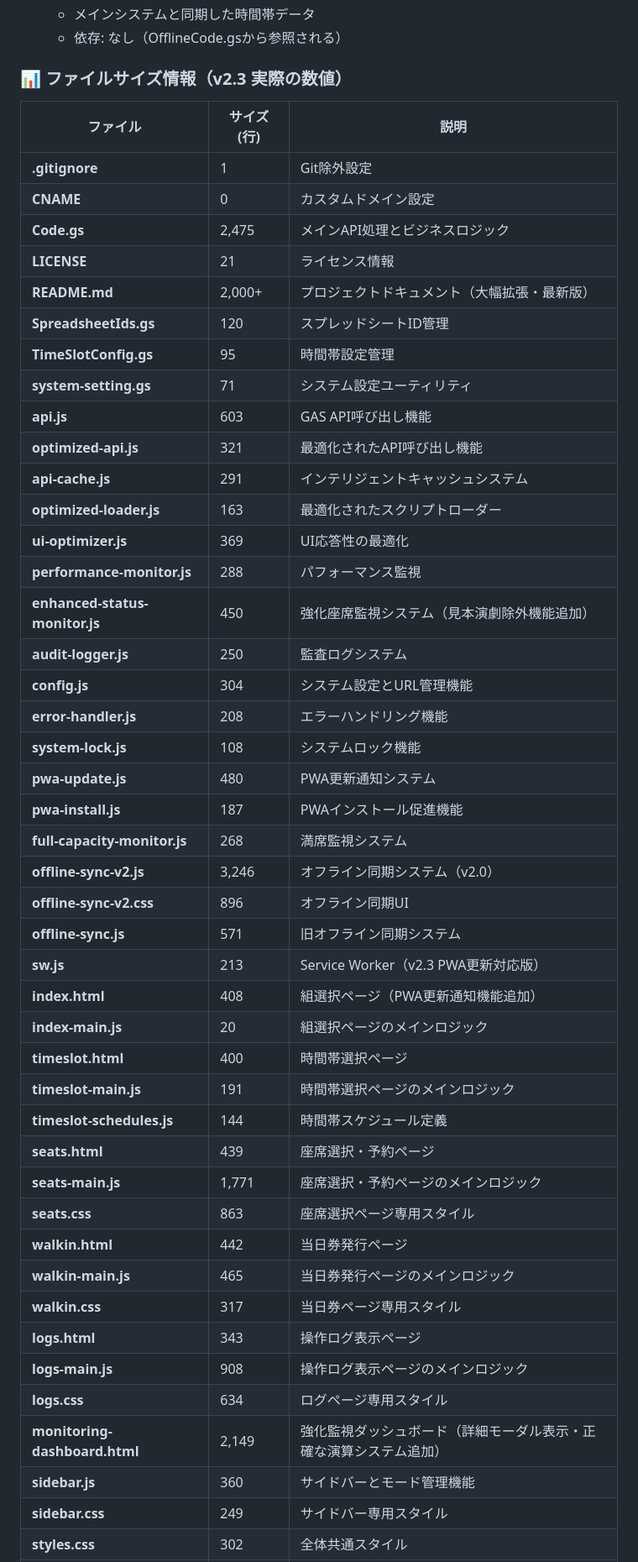
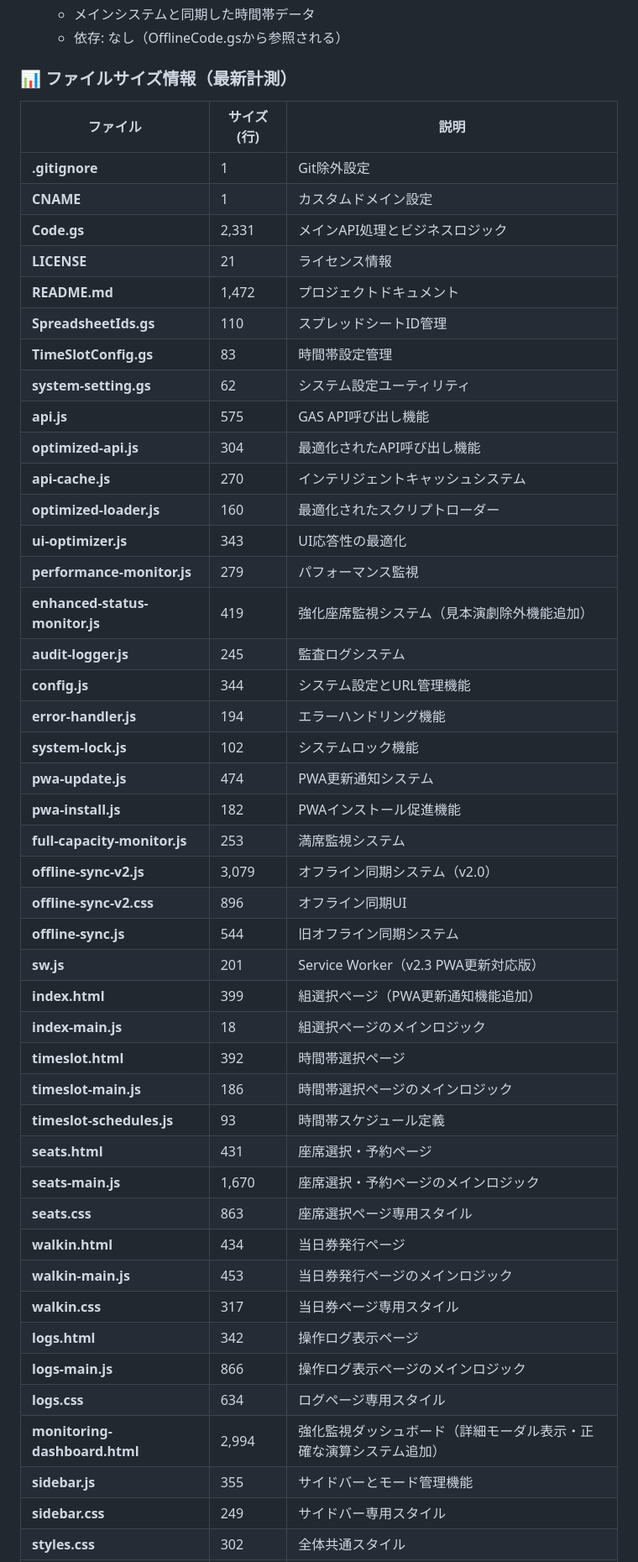
Before and after one commit to J105588/tickets, a Markdown page: README.md, the part around one of its changes. Shown at 84% size. Drawn GitHub-style.

Commit message:
Update README.md to reflect latest file size measurements and project documentation improvements
- Changed file size section header to indicate the latest measurements.
- Updated file sizes for various scripts and documentation to reflect recent changes.
- Removed outdated total line count and replaced it with the current total based on the latest measurements.
- Enhanced project documentation for clarity and accuracy.

```diff
--- a/README.md
+++ b/README.md
@@ -1388,52 +1388,52 @@ graph TD
   - メインシステムと同期した時間帯データ
   - 依存: なし（OfflineCode.gsから参照される）
 
-### 📊 ファイルサイズ情報（v2.3 実際の数値）
+### 📊 ファイルサイズ情報（最新計測）
 
 | ファイル | サイズ (行) | 説明 |
 |----------|-------------|------|
 | **.gitignore** | 1 | Git除外設定 |
-| **CNAME** | 0 | カスタムドメイン設定 |
-| **Code.gs** | 2,475 | メインAPI処理とビジネスロジック |
+| **CNAME** | 1 | カスタムドメイン設定 |
+| **Code.gs** | 2,331 | メインAPI処理とビジネスロジック |
 | **LICENSE** | 21 | ライセンス情報 |
-| **README.md** | 2,000+ | プロジェクトドキュメント（大幅拡張・最新版） |
-| **SpreadsheetIds.gs** | 120 | スプレッドシートID管理 |
-| **TimeSlotConfig.gs** | 95 | 時間帯設定管理 |
-| **system-setting.gs** | 71 | システム設定ユーティリティ |
-| **api.js** | 603 | GAS API呼び出し機能 |
-| **optimized-api.js** | 321 | 最適化されたAPI呼び出し機能 |
-| **api-cache.js** | 291 | インテリジェントキャッシュシステム |
-| **optimized-loader.js** | 163 | 最適化されたスクリプトローダー |
-| **ui-optimizer.js** | 369 | UI応答性の最適化 |
-| **performance-monitor.js** | 288 | パフォーマンス監視 |
-| **enhanced-status-monitor.js** | 450 | 強化座席監視システム（見本演劇除外機能追加） |
-| **audit-logger.js** | 250 | 監査ログシステム |
-| **config.js** | 304 | システム設定とURL管理機能 |
-| **error-handler.js** | 208 | エラーハンドリング機能 |
-| **system-lock.js** | 108 | システムロック機能 |
-| **pwa-update.js** | 480 | PWA更新通知システム |
-| **pwa-install.js** | 187 | PWAインストール促進機能 |
-| **full-capacity-monitor.js** | 268 | 満席監視システム |
-| **offline-sync-v2.js** | 3,246 | オフライン同期システム（v2.0） |
+| **README.md** | 1,472 | プロジェクトドキュメント |
+| **SpreadsheetIds.gs** | 110 | スプレッドシートID管理 |
+| **TimeSlotConfig.gs** | 83 | 時間帯設定管理 |
+| **system-setting.gs** | 62 | システム設定ユーティリティ |
+| **api.js** | 575 | GAS API呼び出し機能 |
+| **optimized-api.js** | 304 | 最適化されたAPI呼び出し機能 |
+| **api-cache.js** | 270 | インテリジェントキャッシュシステム |
+| **optimized-loader.js** | 160 | 最適化されたスクリプトローダー |
+| **ui-optimizer.js** | 343 | UI応答性の最適化 |
+| **performance-monitor.js** | 279 | パフォーマンス監視 |
+| **enhanced-status-monitor.js** | 419 | 強化座席監視システム（見本演劇除外機能追加） |
+| **audit-logger.js** | 245 | 監査ログシステム |
+| **config.js** | 344 | システム設定とURL管理機能 |
+| **error-handler.js** | 194 | エラーハンドリング機能 |
+| **system-lock.js** | 102 | システムロック機能 |
+| **pwa-update.js** | 474 | PWA更新通知システム |
+| **pwa-install.js** | 182 | PWAインストール促進機能 |
+| **full-capacity-monitor.js** | 253 | 満席監視システム |
+| **offline-sync-v2.js** | 3,079 | オフライン同期システム（v2.0） |
 | **offline-sync-v2.css** | 896 | オフライン同期UI |
-| **offline-sync.js** | 571 | 旧オフライン同期システム |
-| **sw.js** | 213 | Service Worker（v2.3 PWA更新対応版） |
-| **index.html** | 408 | 組選択ページ（PWA更新通知機能追加） |
-| **index-main.js** | 20 | 組選択ページのメインロジック |
-| **timeslot.html** | 400 | 時間帯選択ページ |
-| **timeslot-main.js** | 191 | 時間帯選択ページのメインロジック |
-| **timeslot-schedules.js** | 144 | 時間帯スケジュール定義 |
-| **seats.html** | 439 | 座席選択・予約ページ |
-| **seats-main.js** | 1,771 | 座席選択・予約ページのメインロジック |
+| **offline-sync.js** | 544 | 旧オフライン同期システム |
+| **sw.js** | 201 | Service Worker（v2.3 PWA更新対応版） |
+| **index.html** | 399 | 組選択ページ（PWA更新通知機能追加） |
+| **index-main.js** | 18 | 組選択ページのメインロジック |
+| **timeslot.html** | 392 | 時間帯選択ページ |
+| **timeslot-main.js** | 186 | 時間帯選択ページのメインロジック |
+| **timeslot-schedules.js** | 93 | 時間帯スケジュール定義 |
+| **seats.html** | 431 | 座席選択・予約ページ |
+| **seats-main.js** | 1,670 | 座席選択・予約ページのメインロジック |
 | **seats.css** | 863 | 座席選択ページ専用スタイル |
-| **walkin.html** | 442 | 当日券発行ページ |
-| **walkin-main.js** | 465 | 当日券発行ページのメインロジック |
+| **walkin.html** | 434 | 当日券発行ページ |
+| **walkin-main.js** | 453 | 当日券発行ページのメインロジック |
 | **walkin.css** | 317 | 当日券ページ専用スタイル |
-| **logs.html** | 343 | 操作ログ表示ページ |
-| **logs-main.js** | 908 | 操作ログ表示ページのメインロジック |
+| **logs.html** | 342 | 操作ログ表示ページ |
+| **logs-main.js** | 866 | 操作ログ表示ページのメインロジック |
 | **logs.css** | 634 | ログページ専用スタイル |
-| **monitoring-dashboard.html** | 2,149 | 強化監視ダッシュボード（詳細モーダル表示・正確な演算システム追加） |
-| **sidebar.js** | 360 | サイドバーとモード管理機能 |
+| **monitoring-dashboard.html** | 2,994 | 強化監視ダッシュボード（詳細モーダル表示・正確な演算システム追加） |
+| **sidebar.js** | 355 | サイドバーとモード管理機能 |
 | **sidebar.css** | 249 | サイドバー専用スタイル |
 | **styles.css** | 302 | 全体共通スタイル |
 | **manifest.json** | 83 | PWAマニフェスト |
```
Also changed, not shown: other parts of README.md (+1 -1 lines).
